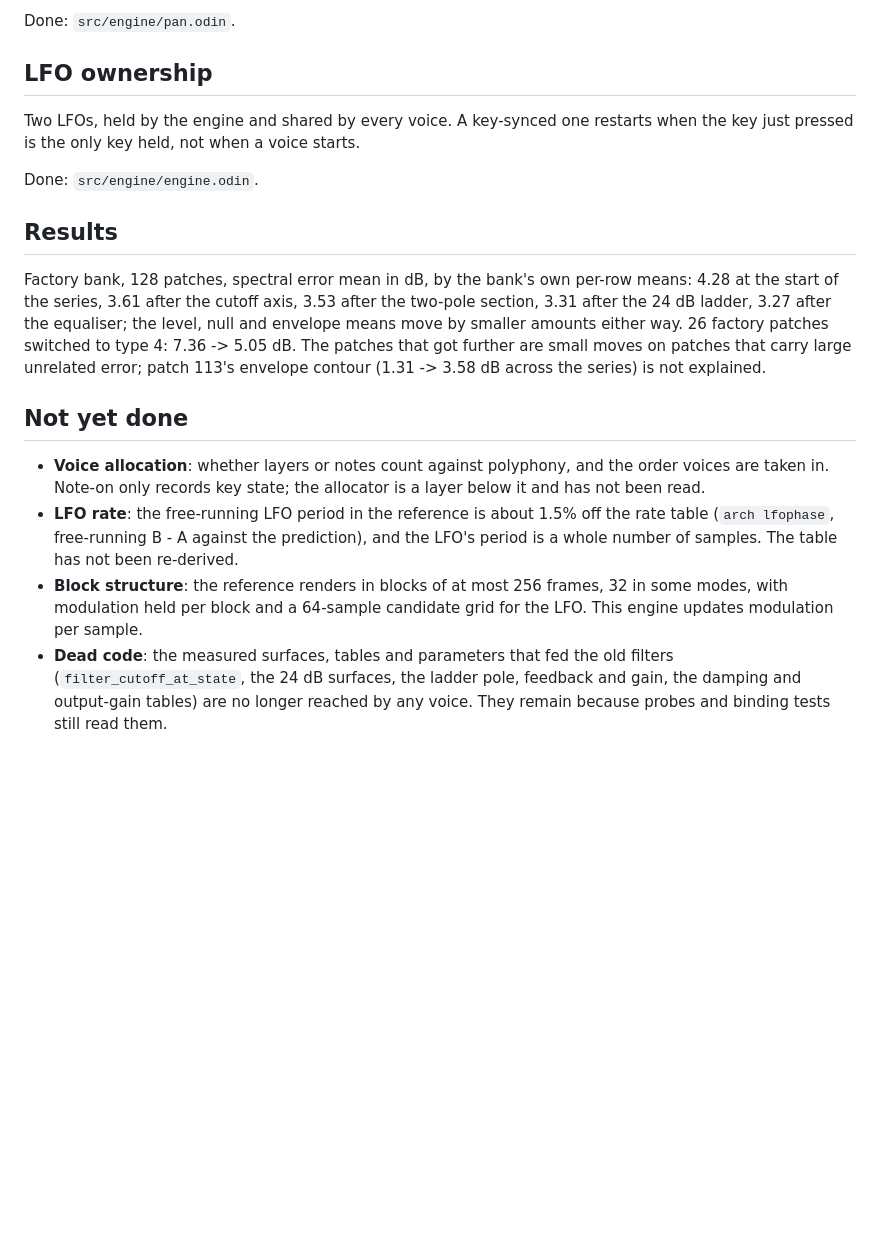
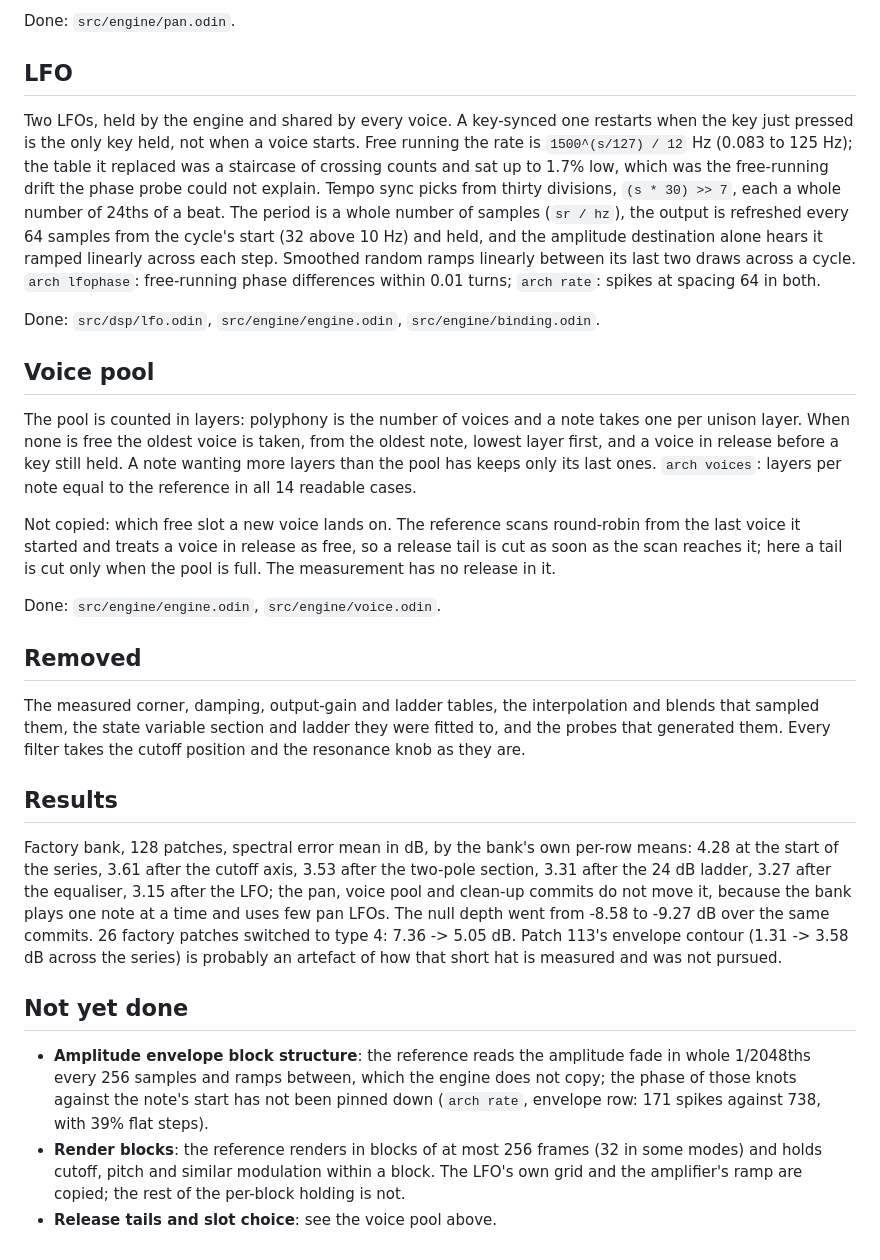
Before and after one commit to mauro-moreno/quesynth, a Markdown page: docs/synth1-filter-structure.md, the part around the change. Rendered like a GitHub page; blank space fills up the shorter version.

Commit message:
Bring the filter-structure record up to date
The LFO, the voice pool and the removal of the measured filter tables are
described with the probes that decided them. What is open now is the amplitude
envelope's 256-sample knots, the remaining per-block holding of modulation, and
which slot a new voice lands on, which the measurement does not constrain.

Assistant-model: Claude Sonnet 5.5
Assistant-workflow: inline
Assistant-duration: unmeasured
Assistant-verification: not applicable: documentation only; every number is from the probes and null tests recorded in the preceding commits
User-preference: keep commit messages and code comments free of any mention of how the reference was analysed
User-preference: patch 113's envelope contour is probably a measurement artefact and not worth chasing
Co-authored-by: Mauro Moreno <moreno.mauro.emanuel@gmail.com>

```diff
--- a/docs/synth1-filter-structure.md
+++ b/docs/synth1-filter-structure.md
@@ -101,35 +101,63 @@ composed cell within 0.003 of the reference.
 
 Done: `src/engine/pan.odin`.
 
-## LFO ownership
+## LFO
 
 Two LFOs, held by the engine and shared by every voice. A key-synced one restarts
-when the key just pressed is the only key held, not when a voice starts.
+when the key just pressed is the only key held, not when a voice starts. Free
+running the rate is `1500^(s/127) / 12` Hz (0.083 to 125 Hz); the table it
+replaced was a staircase of crossing counts and sat up to 1.7% low, which was the
+free-running drift the phase probe could not explain. Tempo sync picks from thirty
+divisions, `(s * 30) >> 7`, each a whole number of 24ths of a beat. The period is
+a whole number of samples (`sr / hz`), the output is refreshed every 64 samples
+from the cycle's start (32 above 10 Hz) and held, and the amplitude destination
+alone hears it ramped linearly across each step. Smoothed random ramps linearly
+between its last two draws across a cycle. `arch lfophase`: free-running phase
+differences within 0.01 turns; `arch rate`: spikes at spacing 64 in both.
 
-Done: `src/engine/engine.odin`.
+Done: `src/dsp/lfo.odin`, `src/engine/engine.odin`, `src/engine/binding.odin`.
+
+## Voice pool
+
+The pool is counted in layers: polyphony is the number of voices and a note takes
+one per unison layer. When none is free the oldest voice is taken, from the oldest
+note, lowest layer first, and a voice in release before a key still held. A note
+wanting more layers than the pool has keeps only its last ones. `arch voices`:
+layers per note equal to the reference in all 14 readable cases.
+
+Not copied: which free slot a new voice lands on. The reference scans round-robin
+from the last voice it started and treats a voice in release as free, so a release
+tail is cut as soon as the scan reaches it; here a tail is cut only when the pool
+is full. The measurement has no release in it.
+
+Done: `src/engine/engine.odin`, `src/engine/voice.odin`.
+
+## Removed
+
+The measured corner, damping, output-gain and ladder tables, the interpolation and
+blends that sampled them, the state variable section and ladder they were fitted to,
+and the probes that generated them. Every filter takes the cutoff position and the
+resonance knob as they are.
 
 ## Results
 
 Factory bank, 128 patches, spectral error mean in dB, by the bank's own per-row
 means: 4.28 at the start of the series, 3.61 after the cutoff axis, 3.53 after the
-two-pole section, 3.31 after the 24 dB ladder, 3.27 after the equaliser; the
-level, null and envelope means move by smaller amounts either way. 26 factory
-patches switched to type 4: 7.36 -> 5.05 dB. The patches that got further are small
-moves on patches that carry large unrelated error; patch 113's envelope contour
-(1.31 -> 3.58 dB across the series) is not explained.
+two-pole section, 3.31 after the 24 dB ladder, 3.27 after the equaliser, 3.15 after
+the LFO; the pan, voice pool and clean-up commits do not move it, because the bank
+plays one note at a time and uses few pan LFOs. The null depth went from -8.58 to
+-9.27 dB over the same commits. 26 factory patches switched to type 4: 7.36 ->
+5.05 dB. Patch 113's envelope contour (1.31 -> 3.58 dB across the series) is
+probably an artefact of how that short hat is measured and was not pursued.
 
 ## Not yet done
 
-- **Voice allocation**: whether layers or notes count against polyphony, and the
-  order voices are taken in. Note-on only records key state; the allocator is a
-  layer below it and has not been read.
-- **LFO rate**: the free-running LFO period in the reference is about 1.5% off the
-  rate table (`arch lfophase`, free-running B - A against the prediction), and the
-  LFO's period is a whole number of samples. The table has not been re-derived.
-- **Block structure**: the reference renders in blocks of at most 256 frames, 32 in
-  some modes, with modulation held per block and a 64-sample candidate grid for the
-  LFO. This engine updates modulation per sample.
-- **Dead code**: the measured surfaces, tables and parameters that fed the old
-  filters (`filter_cutoff_at_state`, the 24 dB surfaces, the ladder pole, feedback
-  and gain, the damping and output-gain tables) are no longer reached by any voice.
-  They remain because probes and binding tests still read them.
+- **Amplitude envelope block structure**: the reference reads the amplitude fade in
+  whole 1/2048ths every 256 samples and ramps between, which the engine does not
+  copy; the phase of those knots against the note's start has not been pinned down
+  (`arch rate`, envelope row: 171 spikes against 738, with 39% flat steps).
+- **Render blocks**: the reference renders in blocks of at most 256 frames (32 in
+  some modes) and holds cutoff, pitch and similar modulation within a block. The
+  LFO's own grid and the amplifier's ramp are copied; the rest of the per-block
+  holding is not.
+- **Release tails and slot choice**: see the voice pool above.
```
